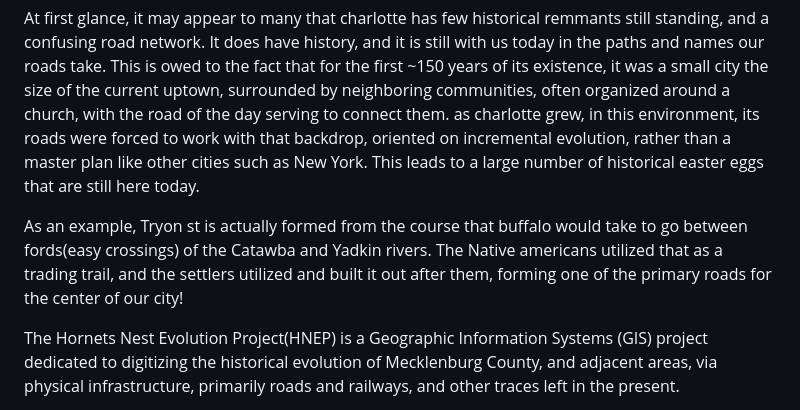
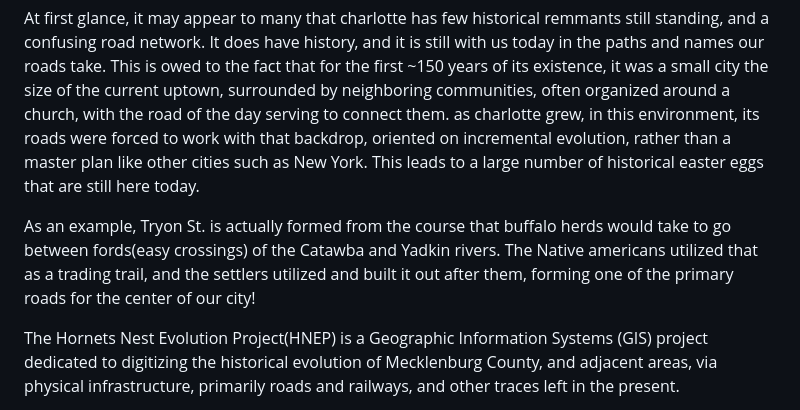
Before and after one commit to Swissman1/hornets-nest-evolution-project, a Markdown page: Readme.md, the part around the change. GitHub-like rendering.

```diff
--- a/Readme.md
+++ b/Readme.md
@@ -7,7 +7,7 @@
 At first glance, it may appear to many that charlotte has few historical remmants still standing, and a confusing road network. It does have history, and it is still with us today in the paths and names our roads take.
 This is owed to the fact that for the first ~150 years of its existence, it was a small city the size of the current uptown, surrounded by neighboring communities, often organized around a church, with the road of the day serving to connect them. as charlotte grew, in this environment, its roads were forced to work with that backdrop, oriented on incremental evolution, rather than a master plan like other cities such as New York. This leads to a large number of historical easter eggs that are still here today.
 
-As an example, Tryon st is actually formed from the course that buffalo would take to go between fords(easy crossings) of the Catawba and Yadkin rivers. The Native americans utilized that as a trading trail, and the settlers utilized and built it out after them, forming one of the primary roads for the center of our city!
+As an example, Tryon St. is actually formed from the course that buffalo herds would take to go between fords(easy crossings) of the Catawba and Yadkin rivers. The Native americans utilized that as a trading trail, and the settlers utilized and built it out after them, forming one of the primary roads for the center of our city!
 
 The Hornets Nest Evolution Project(HNEP) is a Geographic Information Systems (GIS) project dedicated to digitizing the historical evolution of Mecklenburg County, and adjacent areas, via physical infrastructure, primarily roads and railways, and other traces left in the present.
 
```
